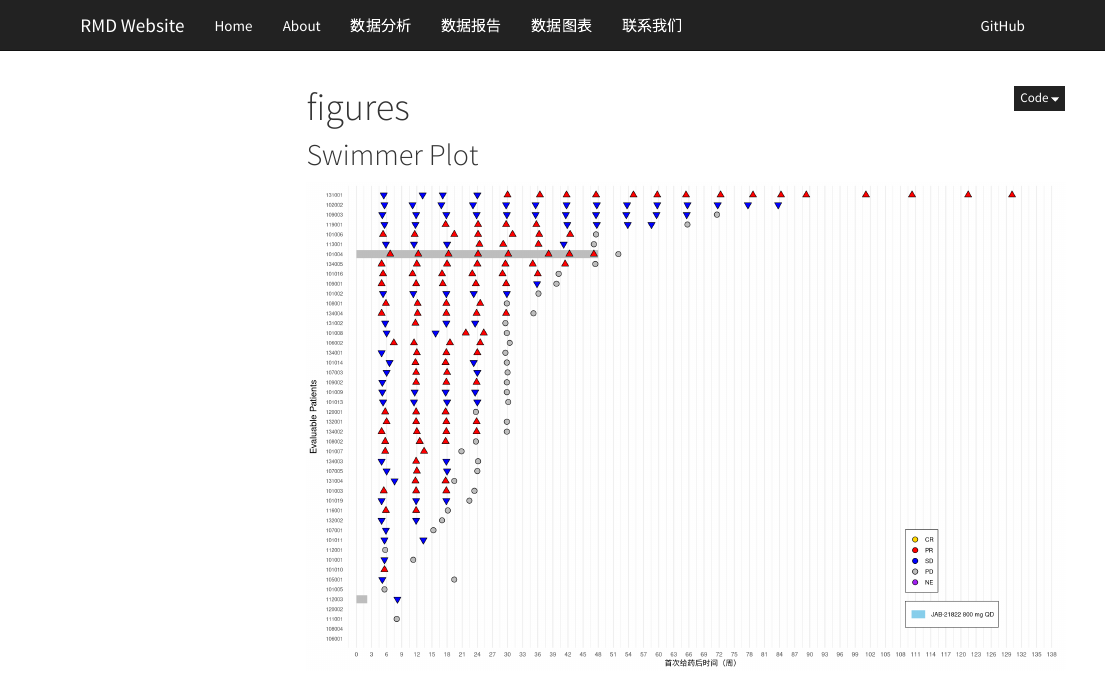
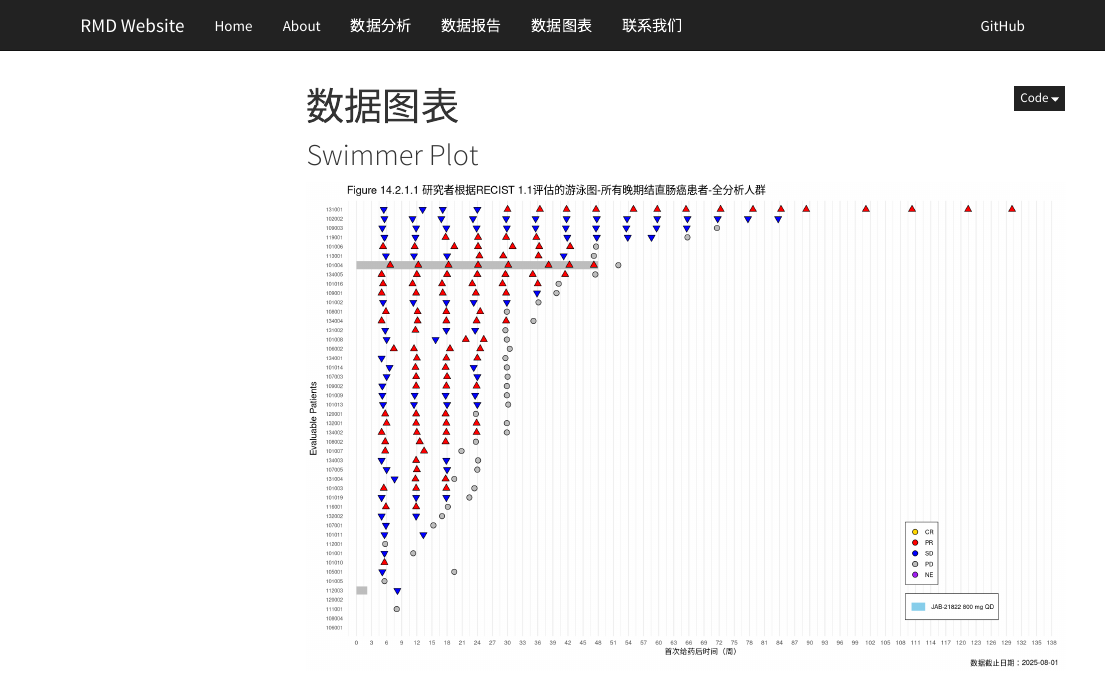
Before and after one commit to jacobiosp1/RMD-Website, an R Markdown document (figures.Rmd): the page in a window 1100 px wide, from its top. Rendered offline with R 4.5, knitr and Pandoc, with nearby package versions; menus at the side of the page are left out.

Commit message:
update figures

```diff
--- a/figures.Rmd
+++ b/figures.Rmd
@@ -1,5 +1,5 @@
 ---
-title: "figures"
+title: "数据图表"
 output: html_document
 ---
 
@@ -279,6 +279,10 @@ p <- ggplot() +
   guides(
     color = guide_legend(override.aes = list(size = 3), title = NULL),
     fill = guide_legend(override.aes = list(shape = 21, size = 3), title = NULL)
+  )+
+  labs(
+    title = "Figure 14.2.1.1 研究者根据RECIST 1.1评估的游泳图-所有晚期结直肠癌患者-全分析人群",
+    caption = "数据截止日期：2025-08-01"
   )
 
 # 保存图片
```
Also changed, not shown: index.Rmd (+1 -1 lines), reports.Rmd (+1 -0 lines), Swimmer_Plot.png.
